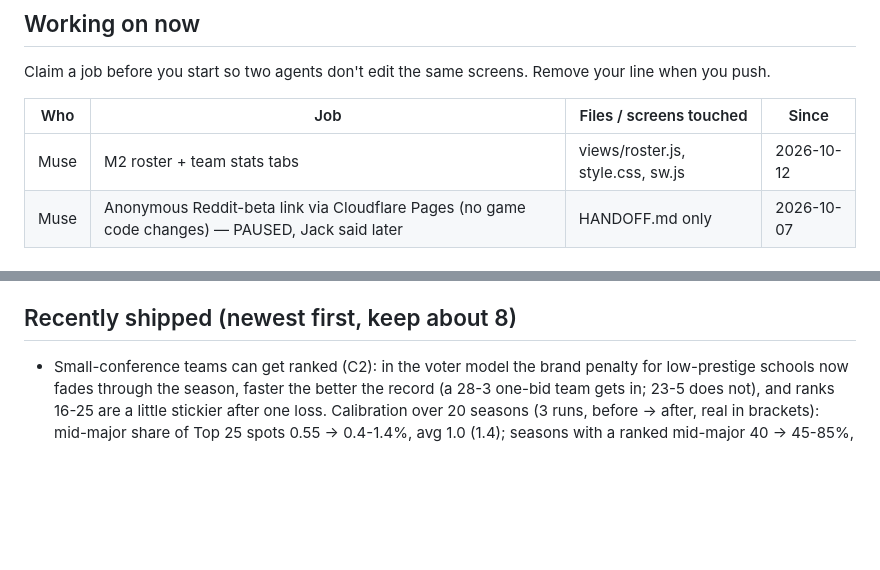
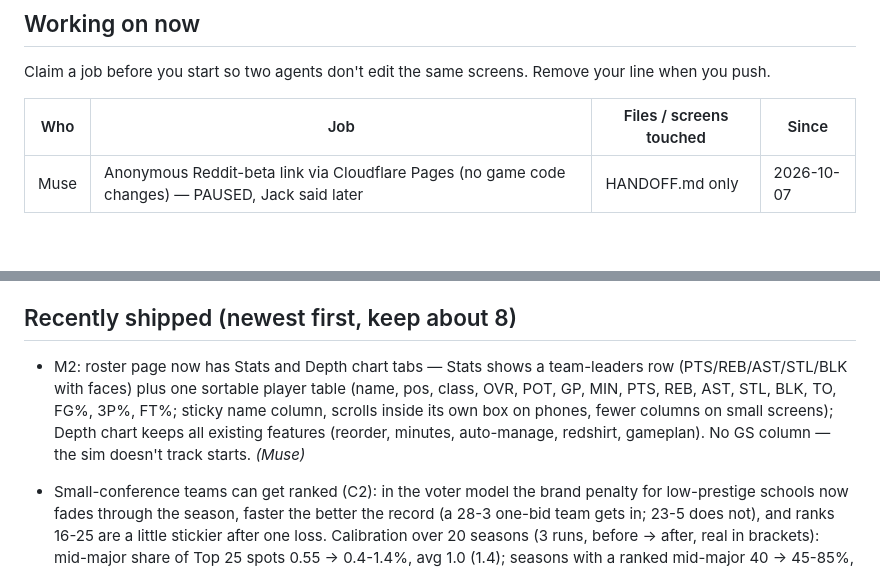
Before and after one commit to jackhill2015-gif/bballproj, a Markdown page: HANDOFF.md, 2 parts joined by grey strips. Drawn GitHub-style; blank space fills up the shorter version.

Commit message:
HANDOFF: M2 shipped, claim cleared

```diff
--- a/HANDOFF.md
+++ b/HANDOFF.md
@@ -13,7 +13,6 @@ Claim a job before you start so two agents don't edit the same screens. Remove y
 
 | Who | Job | Files / screens touched | Since |
 |-----|-----|-------------------------|-------|
-| Muse | M2 roster + team stats tabs | views/roster.js, style.css, sw.js | 2026-10-12 |
 | Muse | Anonymous Reddit-beta link via Cloudflare Pages (no game code changes) — PAUSED, Jack said later | HANDOFF.md only | 2026-10-07 |
 
 ## Messages
@@ -37,6 +37,7 @@ Leave a note for the other agent. Delete it once it's handled. **Claude sessions
 
 ## Recently shipped (newest first, keep about 8)
 
+- M2: roster page now has Stats and Depth chart tabs — Stats shows a team-leaders row (PTS/REB/AST/STL/BLK with faces) plus one sortable player table (name, pos, class, OVR, POT, GP, MIN, PTS, REB, AST, STL, BLK, TO, FG%, 3P%, FT%; sticky name column, scrolls inside its own box on phones, fewer columns on small screens); Depth chart keeps all existing features (reorder, minutes, auto-manage, redshirt, gameplan). No GS column — the sim doesn't track starts. *(Muse)*
 - Small-conference teams can get ranked (C2): in the voter model the brand penalty for low-prestige schools now fades through the season, faster the better the record (a 28-3 one-bid team gets in; 23-5 does not), and ranks 16-25 are a little stickier after one loss. Calibration over 20 seasons (3 runs, before → after, real in brackets): mid-major share of Top 25 spots 0.55 → 0.4-1.4%, avg 1.0 (1.4); seasons with a ranked mid-major 40 → 45-85%, avg 68 (80); best mid-major rank 17.9 → 14-19 (19.1); power share 71 → 70-72 (74.5); out of the poll after 1L-1W at 16-25 26.5 → 25.8-26.8 (16.1, band edge 28.1). All targets in band every run. *(Claude)*
 - M1: desktop scale (1280px+ wider content and larger type, 1600px wider still; phone unchanged), setup contrast fix (buttons inherit theme color so unselected difficulty reads in dark mode), difficulty header "Welcome, Coach <name>" / "Let's get to work.", job offers sortable by Name/OVR/Prestige with a Random pick button, Trophy room merged into History as Seasons/Coach/Records tabs (nav + More sheet entries removed, old links redirect), "Stats" nav → "League leaders", "Dynasty history" → "History" with plain empty states, coach age removed from setup and History, slogan copy trimmed. *(Muse)*
 
```
Also changed, not shown: other parts of HANDOFF.md (+1 -0 lines).
